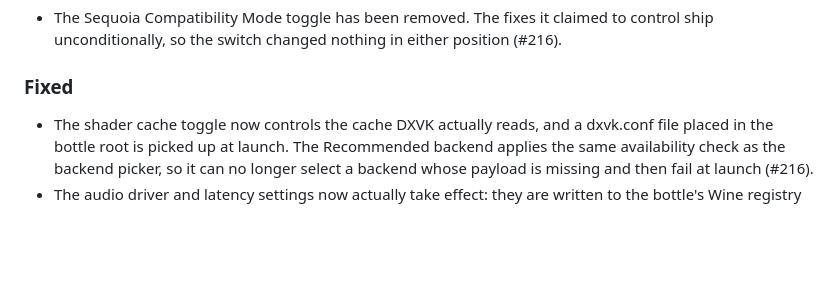
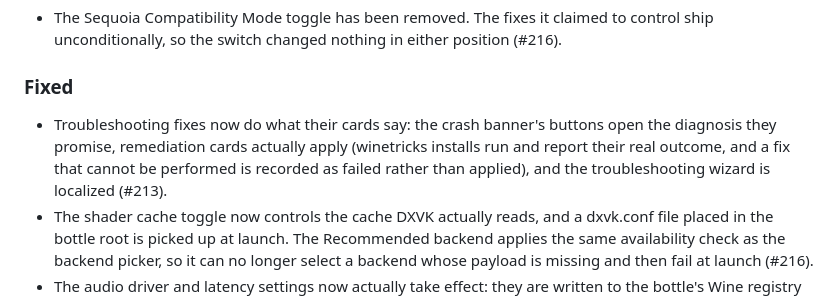
Before and after one commit to niltonperimneto/Whisky, a Markdown page: CHANGELOG.md, the part around the change. Drawn GitHub-style; blank space fills up the shorter version.

Commit message:
docs: changelog entry for #213
Signed-off-by: Nilton Perim Neto <niltonperimneto@gmail.com>

```diff
--- a/CHANGELOG.md
+++ b/CHANGELOG.md
@@ -13,6 +13,11 @@ and this project adheres to [Semantic Versioning](https://semver.org/spec/v2.0.0
   either position (#216).
 
 ### Fixed
+- Troubleshooting fixes now do what their cards say: the crash banner's
+  buttons open the diagnosis they promise, remediation cards actually apply
+  (winetricks installs run and report their real outcome, and a fix that
+  cannot be performed is recorded as failed rather than applied), and the
+  troubleshooting wizard is localized (#213).
 - The shader cache toggle now controls the cache DXVK actually reads, and a
   dxvk.conf file placed in the bottle root is picked up at launch. The
   Recommended backend applies the same availability check as the backend
```
